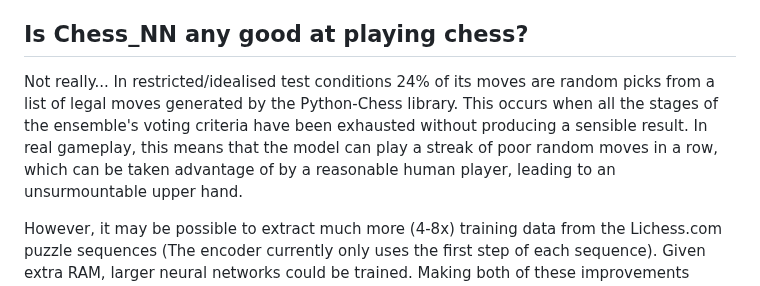
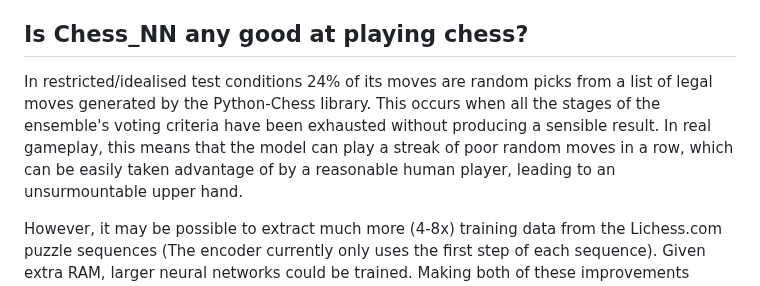
Before and after one commit to colurw/chess_NN, a Markdown page: readme.md, the part around the change. Rendered like a GitHub page.

```diff
--- a/readme.md
+++ b/readme.md
@@ -50,11 +50,11 @@ common failure modes: a piece being cloned, or a piece disappearing, during a mo
 
 ## Is Chess_NN any good at playing chess?
 
-Not really...  In restricted/idealised test conditions 24% of its moves are random
+In restricted/idealised test conditions 24% of its moves are random
 picks from a list of legal moves generated by the Python-Chess library.  This occurs
 when all the stages of the ensemble's voting criteria have been exhausted without
 producing a sensible result.  In real gameplay, this means that the model can play a
-streak of poor random moves in a row, which can be taken advantage of by a
+streak of poor random moves in a row, which can be easily taken advantage of by a
 reasonable human player, leading to an unsurmountable upper hand.
 
 However, it may be possible to extract much more (4-8x) training data from
```
